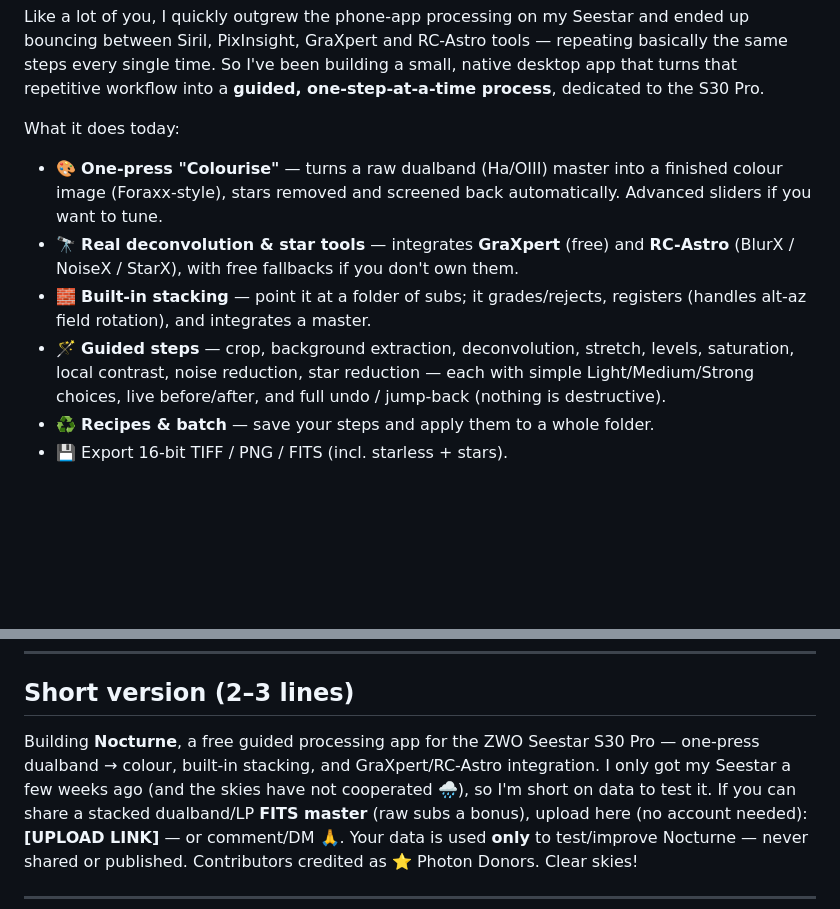
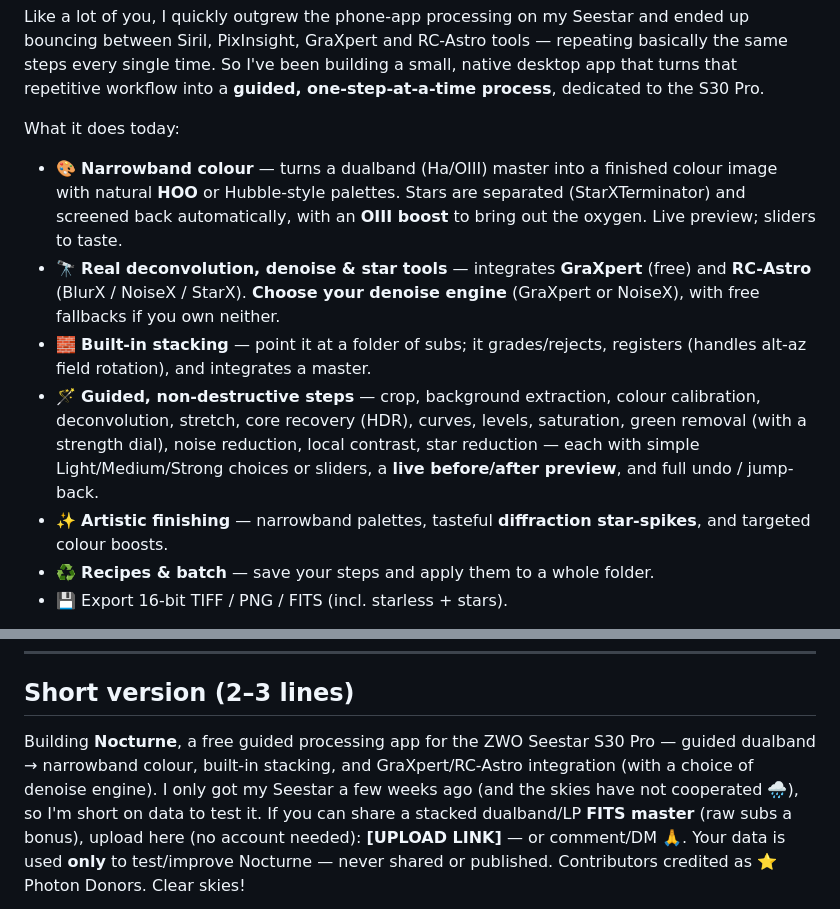
Before and after one commit to astehn/nocturne, a Markdown page: docs/announcement.md, 2 parts joined by grey strips. Rendered like a GitHub page; blank space fills up the shorter version.

Commit message:
docs: refresh community announcement feature list for 0.2.0 (narrowband, denoise engine, new finishing steps)

```diff
--- a/docs/announcement.md
+++ b/docs/announcement.md
@@ -16,15 +16,20 @@ single time. So I've been building a small, native desktop app that turns that r
 into a **guided, one-step-at-a-time process**, dedicated to the S30 Pro.
 
 What it does today:
-- 🎨 **One-press "Colourise"** — turns a raw dualband (Ha/OIII) master into a finished colour image
-  (Foraxx-style), stars removed and screened back automatically. Advanced sliders if you want to tune.
-- 🔭 **Real deconvolution & star tools** — integrates **GraXpert** (free) and **RC-Astro** (BlurX /
-  NoiseX / StarX), with free fallbacks if you don't own them.
+- 🎨 **Narrowband colour** — turns a dualband (Ha/OIII) master into a finished colour image with
+  natural **HOO** or Hubble-style palettes. Stars are separated (StarXTerminator) and screened back
+  automatically, with an **OIII boost** to bring out the oxygen. Live preview; sliders to taste.
+- 🔭 **Real deconvolution, denoise & star tools** — integrates **GraXpert** (free) and **RC-Astro**
+  (BlurX / NoiseX / StarX). **Choose your denoise engine** (GraXpert or NoiseX), with free fallbacks
+  if you own neither.
 - 🧱 **Built-in stacking** — point it at a folder of subs; it grades/rejects, registers (handles
   alt-az field rotation), and integrates a master.
-- 🪄 **Guided steps** — crop, background extraction, deconvolution, stretch, levels, saturation,
-  local contrast, noise reduction, star reduction — each with simple Light/Medium/Strong choices,
-  live before/after, and full undo / jump-back (nothing is destructive).
+- 🪄 **Guided, non-destructive steps** — crop, background extraction, colour calibration,
+  deconvolution, stretch, core recovery (HDR), curves, levels, saturation, green removal (with a
+  strength dial), noise reduction, local contrast, star reduction — each with simple
+  Light/Medium/Strong choices or sliders, a **live before/after preview**, and full undo / jump-back.
+- ✨ **Artistic finishing** — narrowband palettes, tasteful **diffraction star-spikes**, and
+  targeted colour boosts.
 - ♻️ **Recipes & batch** — save your steps and apply them to a whole folder.
 - 💾 Export 16-bit TIFF / PNG / FITS (incl. starless + stars).
 
@@ -51,8 +56,9 @@ Thanks 🙌 clear skies.
 
 ## Short version (2–3 lines)
 
-Building **Nocturne**, a free guided processing app for the ZWO Seestar S30 Pro — one-press dualband
-→ colour, built-in stacking, and GraXpert/RC-Astro integration. I only got my Seestar a few weeks
+Building **Nocturne**, a free guided processing app for the ZWO Seestar S30 Pro — guided dualband
+→ narrowband colour, built-in stacking, and GraXpert/RC-Astro integration (with a choice of denoise
+engine). I only got my Seestar a few weeks
 ago (and the skies have not cooperated 🌧️), so I'm short on data to test it. If you can share a
 stacked dualband/LP **FITS master** (raw subs a bonus), upload here (no account needed): **[UPLOAD
 LINK]** — or comment/DM 🙏. Your data is used **only** to test/improve Nocturne — never shared or
```
